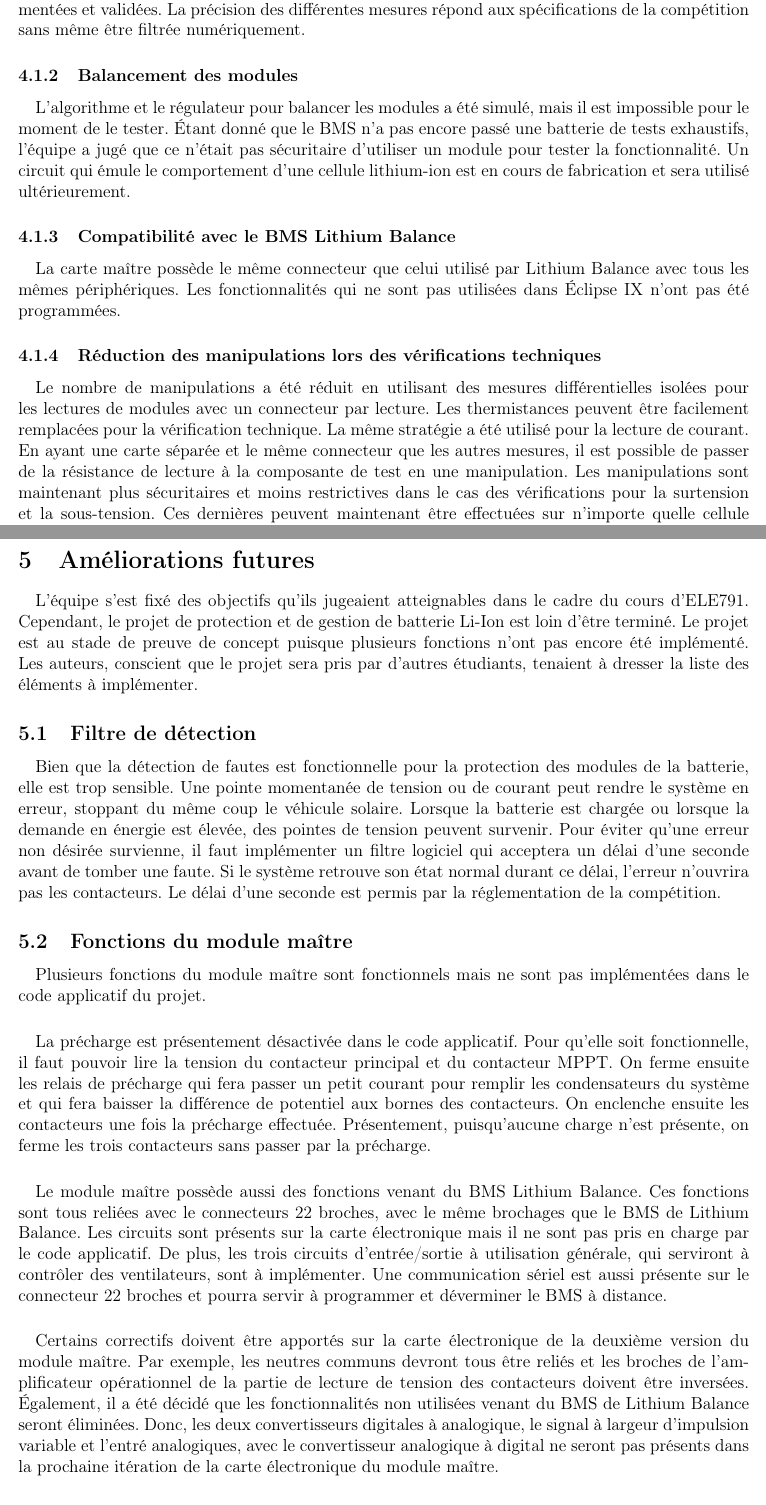
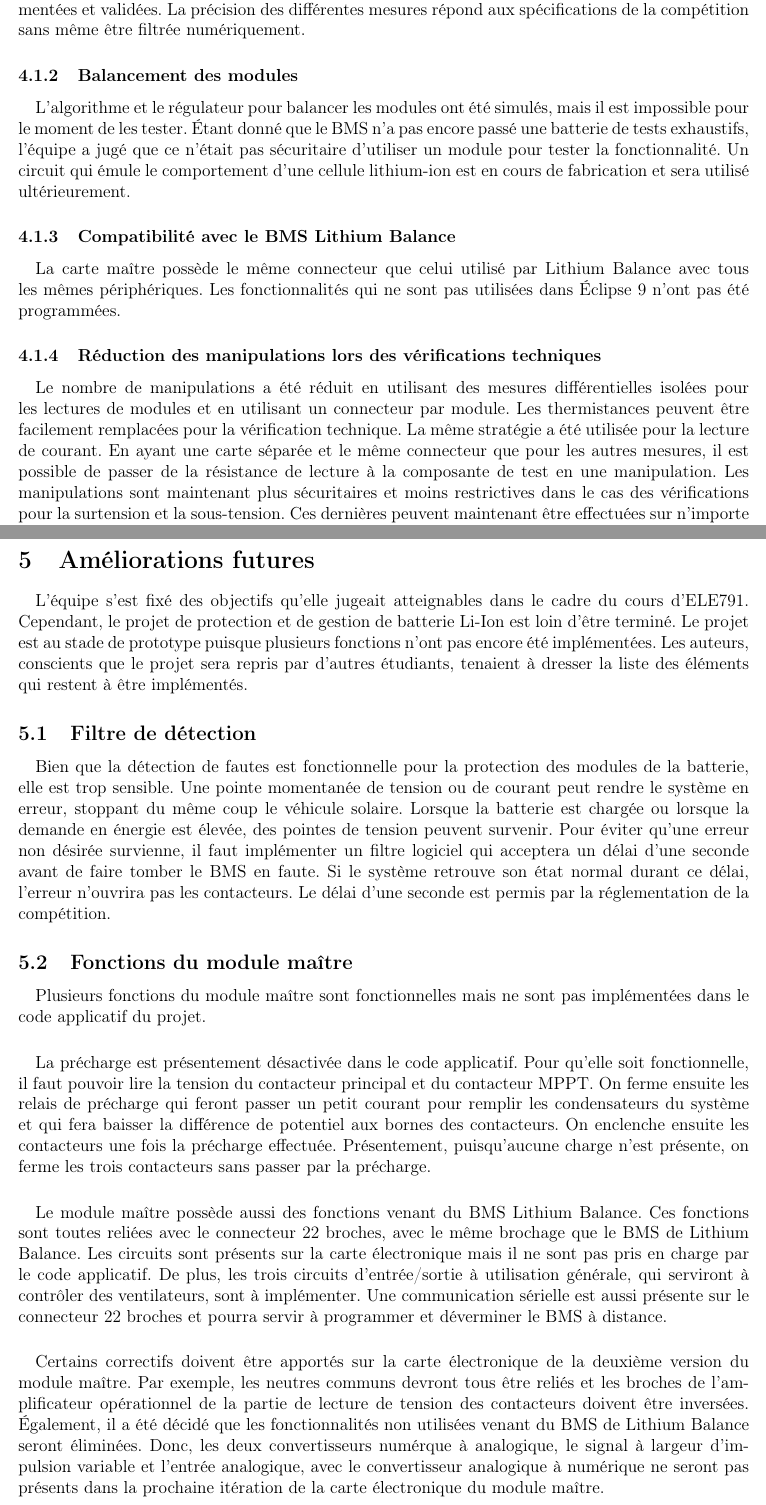
Before and after one commit to chrisdsa/BMS, a LaTeX document (DOC/Realisation/Main.tex, which reads DOC/Realisation/AmeliorationsFutures/AmeliorationsFutures.tex, DOC/Realisation/Resultats/Resultats.tex): two parts of pages 6 and 8 of 10, joined at a grey line, cut so that both start at the same text. Compiled offline with pdfLaTeX.

Commit message:
Correct spelling in realisation report

```diff
--- a/DOC/Realisation/AmeliorationsFutures/AmeliorationsFutures.tex
+++ b/DOC/Realisation/AmeliorationsFutures/AmeliorationsFutures.tex
@@ -1,26 +1,26 @@
 \section{Améliorations futures}
 
 	\paragraph{}
-	L'équipe s'est fixé des objectifs qu'ils jugeaient atteignables dans le cadre du cours d'ELE791. Cependant, le projet de protection et de gestion de batterie Li-Ion est loin d'être terminé. Le projet est au stade de preuve de concept puisque plusieurs fonctions n'ont pas encore été implémenté. Les auteurs, conscient que le projet sera pris par d'autres étudiants, tenaient à dresser la liste des éléments à implémenter.
+	L'équipe s'est fixé des objectifs qu'elle jugeait atteignables dans le cadre du cours d'ELE791. Cependant, le projet de protection et de gestion de batterie Li-Ion est loin d'être terminé. Le projet est au stade de prototype puisque plusieurs fonctions n'ont pas encore été implémentées. Les auteurs, conscients que le projet sera repris par d'autres étudiants, tenaient à dresser la liste des éléments qui restent à être implémentés.
 
 	\subsection{Filtre de détection}
 
 		\paragraph{}
-		Bien que la détection de fautes est fonctionnelle pour la protection des modules de la batterie, elle est trop sensible. Une pointe momentanée de tension ou de courant peut rendre le système en erreur, stoppant du même coup le véhicule solaire. Lorsque la batterie est chargée ou lorsque la demande en énergie est élevée, des pointes de tension peuvent survenir. Pour éviter qu'une erreur non désirée survienne, il faut implémenter un filtre logiciel qui acceptera un délai d'une seconde avant de tomber une faute. Si le système retrouve son état normal durant ce délai, l'erreur n'ouvrira pas les contacteurs. Le délai d'une seconde est permis par la réglementation de la compétition.
+		Bien que la détection de fautes est fonctionnelle pour la protection des modules de la batterie, elle est trop sensible. Une pointe momentanée de tension ou de courant peut rendre le système en erreur, stoppant du même coup le véhicule solaire. Lorsque la batterie est chargée ou lorsque la demande en énergie est élevée, des pointes de tension peuvent survenir. Pour éviter qu'une erreur non désirée survienne, il faut implémenter un filtre logiciel qui acceptera un délai d'une seconde avant de faire tomber le BMS en faute. Si le système retrouve son état normal durant ce délai, l'erreur n'ouvrira pas les contacteurs. Le délai d'une seconde est permis par la réglementation de la compétition.
 
 	\subsection{Fonctions du module maître}
 
 		\paragraph{}
-		Plusieurs fonctions du module maître sont fonctionnels mais ne sont pas implémentées dans le code applicatif du projet.
+		Plusieurs fonctions du module maître sont fonctionnelles mais ne sont pas implémentées dans le code applicatif du projet.
 
 		\paragraph{}
-		La précharge est présentement désactivée dans le code applicatif. Pour qu'elle soit fonctionnelle, il faut pouvoir lire la tension du contacteur principal et du contacteur MPPT. On ferme ensuite les relais de précharge qui fera passer un petit courant pour remplir les condensateurs du système et qui fera baisser la différence de potentiel aux bornes des contacteurs. On enclenche ensuite les contacteurs une fois la précharge effectuée. Présentement, puisqu'aucune charge n'est présente, on ferme les trois contacteurs sans passer par la précharge.
+		La précharge est présentement désactivée dans le code applicatif. Pour qu'elle soit fonctionnelle, il faut pouvoir lire la tension du contacteur principal et du contacteur MPPT. On ferme ensuite les relais de précharge qui feront passer un petit courant pour remplir les condensateurs du système et qui fera baisser la différence de potentiel aux bornes des contacteurs. On enclenche ensuite les contacteurs une fois la précharge effectuée. Présentement, puisqu'aucune charge n'est présente, on ferme les trois contacteurs sans passer par la précharge.
 
 		\paragraph{}
-		Le module maître possède aussi des fonctions venant du BMS Lithium Balance. Ces fonctions sont tous reliées avec le connecteurs 22 broches, avec le même brochages que le BMS de Lithium Balance. Les circuits sont présents sur la carte électronique mais il ne sont pas pris en charge par le code applicatif. De plus, les trois circuits d'entrée/sortie à utilisation générale, qui serviront à contrôler des ventilateurs, sont à implémenter. Une communication sériel est aussi présente sur le connecteur 22 broches et pourra servir à programmer et déverminer le BMS à distance.
+		Le module maître possède aussi des fonctions venant du BMS Lithium Balance. Ces fonctions sont toutes reliées avec le connecteur 22 broches, avec le même brochage que le BMS de Lithium Balance. Les circuits sont présents sur la carte électronique mais il ne sont pas pris en charge par le code applicatif. De plus, les trois circuits d'entrée/sortie à utilisation générale, qui serviront à contrôler des ventilateurs, sont à implémenter. Une communication sérielle est aussi présente sur le connecteur 22 broches et pourra servir à programmer et déverminer le BMS à distance.
 
 		\paragraph{}
-		Certains correctifs doivent être apportés sur la carte électronique de la deuxième version du module maître. Par exemple, les neutres communs devront tous être reliés et les broches de l'amplificateur opérationnel de la partie de lecture de tension des contacteurs doivent être inversées. Également, il a été décidé que les fonctionnalités non utilisées venant du BMS de Lithium Balance seront éliminées. Donc, les deux convertisseurs digitales à analogique, le signal à largeur d'impulsion variable et l'entré analogiques, avec le convertisseur analogique à digital ne seront pas présents dans la prochaine itération de la carte électronique du module maître.
+		Certains correctifs doivent être apportés sur la carte électronique de la deuxième version du module maître. Par exemple, les neutres communs devront tous être reliés et les broches de l'amplificateur opérationnel de la partie de lecture de tension des contacteurs doivent être inversées. Également, il a été décidé que les fonctionnalités non utilisées venant du BMS de Lithium Balance seront éliminées. Donc, les deux convertisseurs numérque à analogique, le signal à largeur d'impulsion variable et l'entrée analogique, avec le convertisseur analogique à numérique ne seront pas présents dans la prochaine itération de la carte électronique du module maître.
 
 	\subsection{Fonctions du module esclave}
 
--- a/DOC/Realisation/Resultats/Resultats.tex
+++ b/DOC/Realisation/Resultats/Resultats.tex
@@ -5,22 +5,22 @@
 		\subsubsection{Protection des modules}
 
 			\paragraph{}
-			Toutes les protections d'écrite dans le cahier des charges et le cahier de conception ont été implémentées et validées. La précision des différentes mesures répond aux spécifications de la compétition sans même être filtrée numériquement.
+			Toutes les protections décrites dans le cahier des charges et le cahier de conception ont été implémentées et validées. La précision des différentes mesures répond aux spécifications de la compétition sans même être filtrée numériquement.
 
 		\subsubsection{Balancement des modules}
 
 			\paragraph{}
-			L'algorithme et le régulateur pour balancer les modules a été simulé, mais il est impossible pour le moment de le tester. Étant donné que le BMS n'a pas encore passé une batterie de tests exhaustifs, l'équipe a jugé que ce n'était pas sécuritaire d'utiliser un module pour tester la fonctionnalité. Un circuit qui émule le comportement d'une cellule lithium-ion est en cours de fabrication et sera utilisé ultérieurement.
+			L'algorithme et le régulateur pour balancer les modules ont été simulés, mais il est impossible pour le moment de les tester. Étant donné que le BMS n'a pas encore passé une batterie de tests exhaustifs, l'équipe a jugé que ce n'était pas sécuritaire d'utiliser un module pour tester la fonctionnalité. Un circuit qui émule le comportement d'une cellule lithium-ion est en cours de fabrication et sera utilisé ultérieurement.
 
 		\subsubsection{Compatibilité avec le BMS Lithium Balance}
 
 			\paragraph{}
-			La carte maître possède le même connecteur que celui utilisé par Lithium Balance avec tous les mêmes périphériques. Les fonctionnalités qui ne sont pas utilisées dans Éclipse IX n'ont pas été programmées.
+			La carte maître possède le même connecteur que celui utilisé par Lithium Balance avec tous les mêmes périphériques. Les fonctionnalités qui ne sont pas utilisées dans Éclipse 9 n'ont pas été programmées.
 
 		\subsubsection{Réduction des manipulations lors des vérifications techniques}
 
 			\paragraph{}
-			Le nombre de manipulations a été réduit en utilisant des mesures différentielles isolées pour les lectures de modules avec un connecteur par lecture. Les thermistances peuvent être facilement remplacées pour la vérification technique. La même stratégie a été utilisé pour la lecture de courant. En ayant une carte séparée et le même connecteur que les autres mesures, il est possible de passer de la résistance de lecture à la composante de test en une manipulation. Les manipulations sont maintenant plus sécuritaires et moins restrictives dans le cas des vérifications pour la surtension et la sous-tension. Ces dernières peuvent maintenant être effectuées sur n'importe quelle cellule contrairement au dernier BMS qui demandait que ce soit tester sur les modules aux deux extrémités.
+			Le nombre de manipulations a été réduit en utilisant des mesures différentielles isolées pour les lectures de modules et en utilisant un connecteur par module. Les thermistances peuvent être facilement remplacées pour la vérification technique. La même stratégie a été utilisée pour la lecture de courant. En ayant une carte séparée et le même connecteur que pour les autres mesures, il est possible de passer de la résistance de lecture à la composante de test en une manipulation. Les manipulations sont maintenant plus sécuritaires et moins restrictives dans le cas des vérifications pour la surtension et la sous-tension. Ces dernières peuvent maintenant être effectuées sur n'importe quelle cellule contrairement au dernier BMS qui demandait que ce soit testé sur les modules aux deux extrémités.
 
 
 	\subsection{Tableau des résultats}
```
Also changed, not shown: DOC/Realisation/Conclusion/Conclusion.tex (+2 -2 lines), DOC/Realisation/EtapesDeRealisation/EtapesDeRealisation.tex (+7 -7 lines), DOC/Realisation/Introduction/Introduction.tex (+2 -2 lines), DOC/Realisation/RappelDesObjectifs/RappelDesObjectifs.tex (+2 -2 lines), DOC/Realisation/AmeliorationsFutures/AmeliorationsFutures.tex (4 more changed lines), DOC/Realisation/Resultats/Resultats.tex (6 more changed lines).
